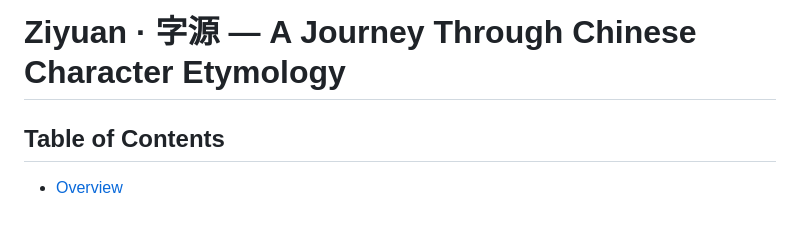
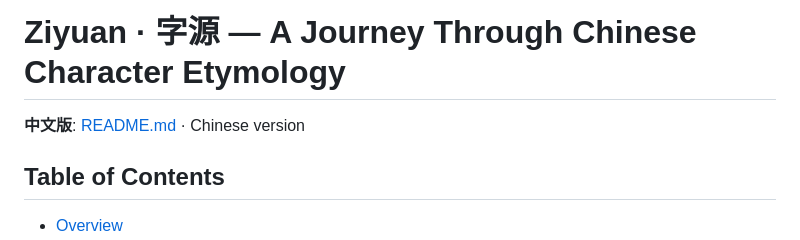
Before and after one commit to Bardbo/ziyuan, a Markdown page: README.en.md, the part around the change. GitHub-like rendering; blank space fills up the shorter version.

```diff
--- a/README.en.md
+++ b/README.en.md
@@ -1,4 +1,6 @@
 # Ziyuan · 字源 — A Journey Through Chinese Character Etymology
+
+**中文版**: [README.md](README.md) · Chinese version
 
 ## Table of Contents
 
```
Also changed, not shown: README.md (+2 -0 lines).
